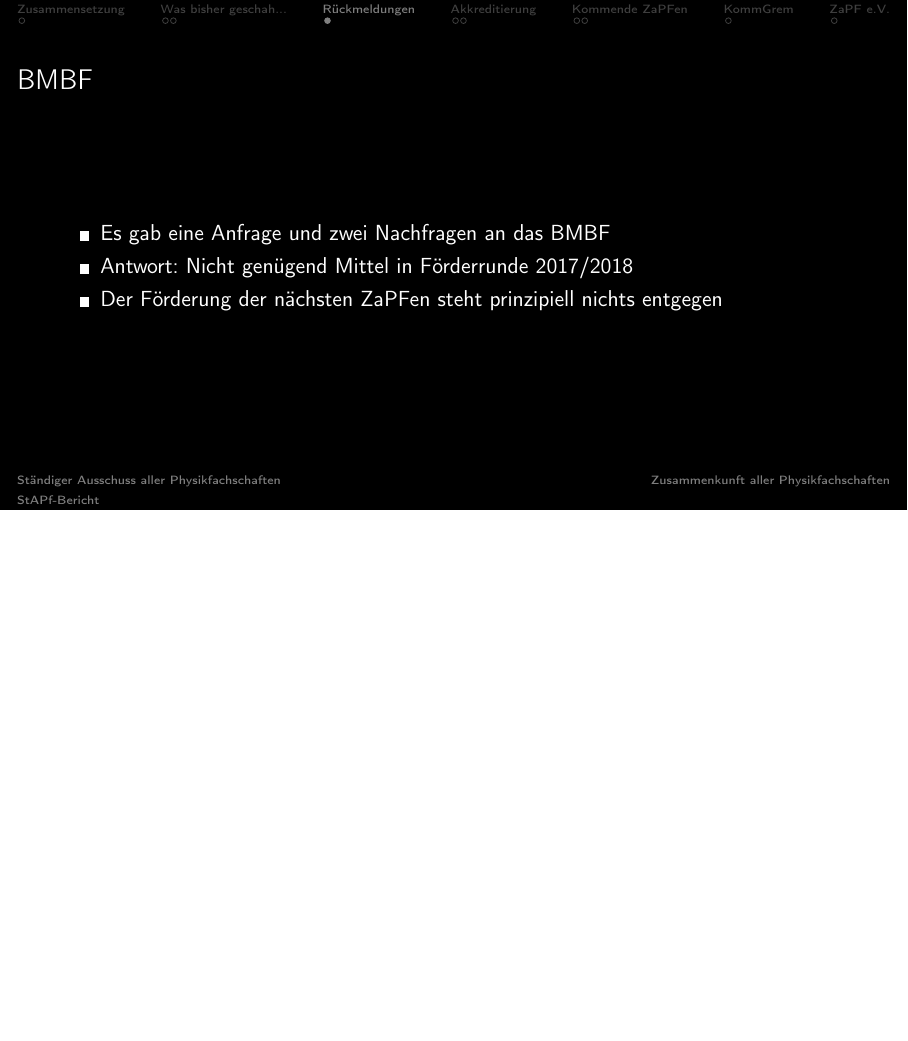
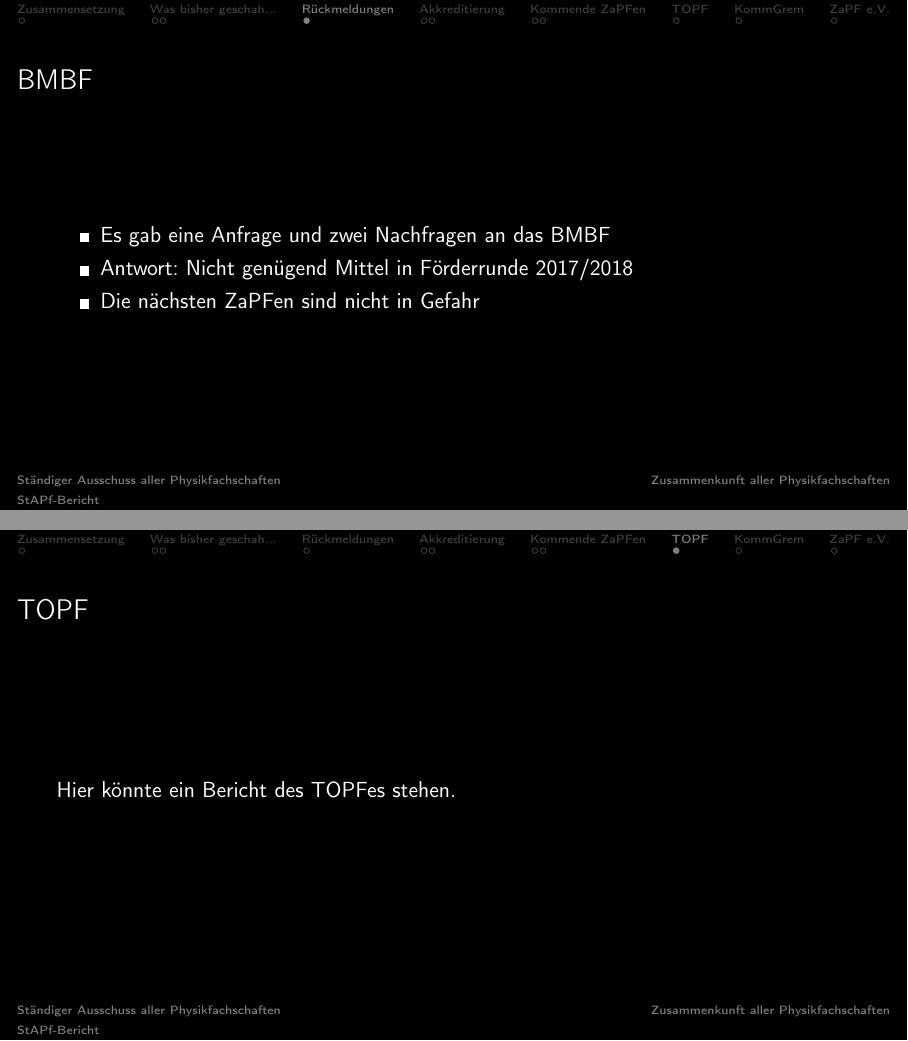
Before and after one commit to ZaPF/StAPF_Berichte, LaTeX slides (SoSe2018/praesi_ap.tex): page 5 of 11 before the commit and pages 5 and 10 of 12 after it, the two joined at a grey line, the shorter picture padded with empty space. Compiled offline with pdfLaTeX.

Commit message:
Update praesi_ap.tex

```diff
--- a/SoSe2018/praesi_ap.tex
+++ b/SoSe2018/praesi_ap.tex
@@ -97,7 +98,7 @@
   \begin{itemize}
      \item Es gab eine Anfrage und zwei Nachfragen an das BMBF
      \item Antwort: Nicht genügend Mittel in Förderrunde 2017/2018
-     \item Der Förderung der nächsten ZaPFen steht prinzipiell nichts entgegen
+     \item Die nächsten ZaPFen sind nicht in Gefahr
   \end{itemize}
 \end{frame}
 
@@ -162,6 +163,11 @@
     \end{center}
 \end{frame}
 
+\section{TOPF}
+\begin{frame}{TOPF}
+Hier könnte ein Bericht des TOPFes stehen.
+\end{frame}
+
 \section{KommGrem}
 
 \begin{frame}{KommGrem}
```
Also changed, not shown: SoSe2018/praesi_ap.tex (3 more changed lines).
